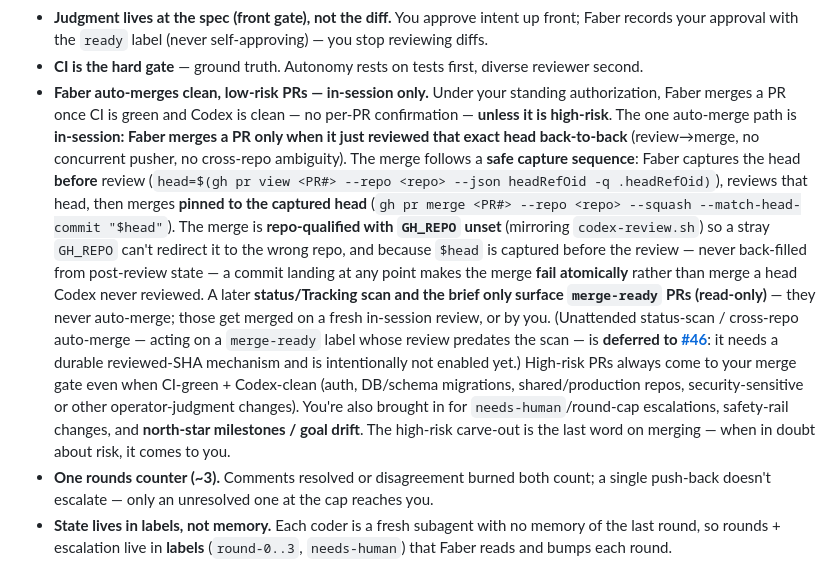
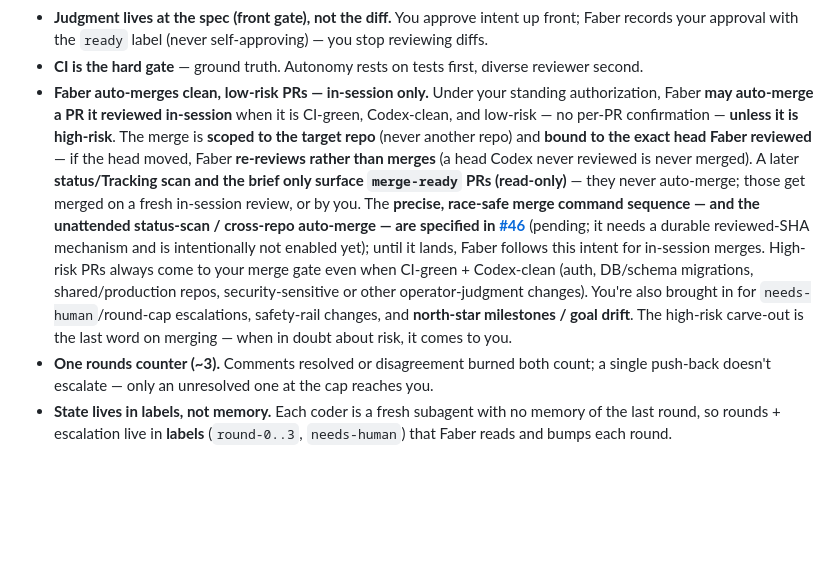
Before and after one commit to yihanzhu/fabrica, a Markdown page: README.md, the part around the change. GitHub-like rendering; blank space fills up the shorter version.

```diff
--- a/README.md
+++ b/README.md
@@ -67,26 +67,21 @@ exactly one coder launch per approved issue, one review path, and one revision p
 - **CI is the hard gate** — ground truth. Autonomy rests on tests first, diverse
   reviewer second.
 - **Faber auto-merges clean, low-risk PRs — in-session only.** Under your standing
-  authorization, Faber merges a PR once CI is green and Codex is clean — no per-PR
-  confirmation — **unless it is high-risk**. The one auto-merge path is **in-session:
-  Faber merges a PR only when it just reviewed that exact head back-to-back** (review→merge,
-  no concurrent pusher, no cross-repo ambiguity). The merge follows a **safe capture sequence**:
-  Faber captures the head **before** review (`head=$(gh pr view <PR#> --repo <repo> --json
-  headRefOid -q .headRefOid)`), reviews that head, then merges **pinned to the captured head**
-  (`gh pr merge <PR#> --repo <repo> --squash --match-head-commit "$head"`). The merge is
-  **repo-qualified with `GH_REPO` unset** (mirroring `codex-review.sh`) so a stray `GH_REPO`
-  can't redirect it to the wrong repo, and because `$head` is captured before the review — never
-  back-filled from post-review state — a commit landing at any point makes the merge **fail
-  atomically** rather than merge a head Codex never reviewed. A later **status/Tracking scan and the brief only surface `merge-ready` PRs
-  (read-only)** — they never auto-merge; those get merged on a fresh in-session review, or by
-  you. (Unattended status-scan / cross-repo auto-merge — acting on a `merge-ready` label whose
-  review predates the scan — is **deferred to [#46](../../issues/46)**: it needs a durable
-  reviewed-SHA mechanism and is intentionally not enabled yet.) High-risk PRs always come to
-  your merge gate even when CI-green + Codex-clean (auth, DB/schema migrations,
-  shared/production repos, security-sensitive or other operator-judgment changes). You're also
-  brought in for `needs-human`/round-cap escalations, safety-rail changes, and **north-star
-  milestones / goal drift**. The high-risk carve-out is the last word on merging — when in
-  doubt about risk, it comes to you.
+  authorization, Faber **may auto-merge a PR it reviewed in-session** when it is CI-green,
+  Codex-clean, and low-risk — no per-PR confirmation — **unless it is high-risk**. The merge
+  is **scoped to the target repo** (never another repo) and **bound to the exact head Faber
+  reviewed** — if the head moved, Faber **re-reviews rather than merges** (a head Codex never
+  reviewed is never merged). A later **status/Tracking scan and the brief only surface
+  `merge-ready` PRs (read-only)** — they never auto-merge; those get merged on a fresh
+  in-session review, or by you. The **precise, race-safe merge command sequence — and the
+  unattended status-scan / cross-repo auto-merge — are specified in
+  [#46](../../issues/46)** (pending; it needs a durable reviewed-SHA mechanism and is
+  intentionally not enabled yet); until it lands, Faber follows this intent for in-session
+  merges. High-risk PRs always come to your merge gate even when CI-green + Codex-clean (auth,
+  DB/schema migrations, shared/production repos, security-sensitive or other operator-judgment
+  changes). You're also brought in for `needs-human`/round-cap escalations, safety-rail
+  changes, and **north-star milestones / goal drift**. The high-risk carve-out is the last
+  word on merging — when in doubt about risk, it comes to you.
 - **One rounds counter (~3).** Comments resolved or disagreement burned both count;
   a single push-back doesn't escalate — only an unresolved one at the cap reaches you.
 - **State lives in labels, not memory.** Each coder is a fresh subagent with no memory of
```
Also changed, not shown: manager/CLAUDE.md (+27 -51 lines), templates/faber-command.md (+2 -2 lines).
